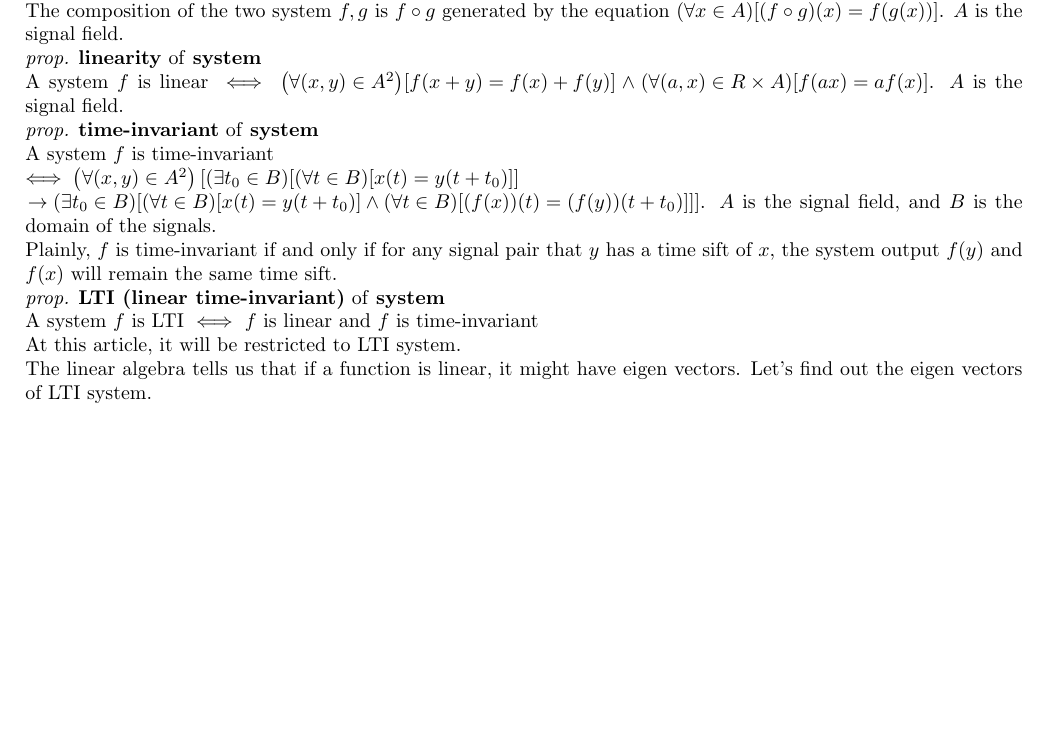
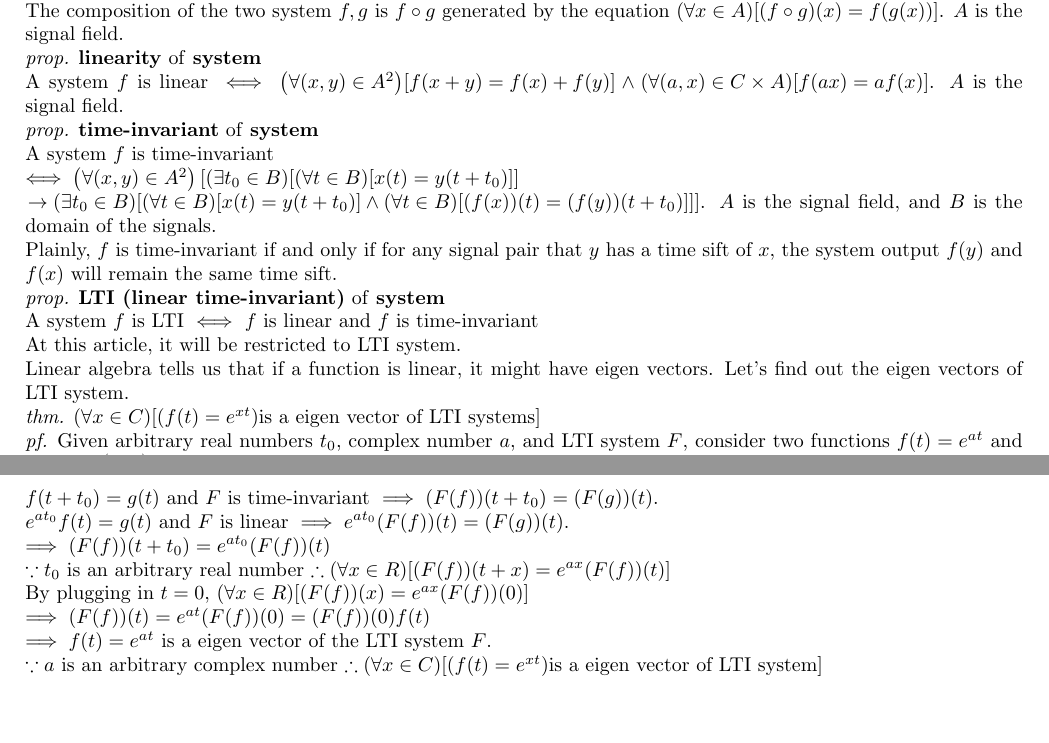
Before and after one commit to sam91911/doc, a LaTeX document (university/signal/main.tex): part of the page before the commit and two parts of pages 1 and 2 of 2 after it, the two joined at a grey line, cut so that both start at the same text, the shorter picture padded with empty space. Compiled offline with pdfLaTeX.

Commit message:
update signal

```diff
--- a/university/signal/main.tex
+++ b/university/signal/main.tex
@@ -45,7 +45,7 @@ The scaling of the system $f$ with factor $a$ is $af$ generated by the equation
 \oper{composition}{system}\\
 The composition of the two system $f,g$ is $f\circ g$ generated by the equation $\sd{\forall x \in A}\md{\sd{f\circ g}\sd{x} = f\sd{g\sd{x}}}$. $A$ is the signal field.\\
 \prop{linearity}{system}\\
-A system $f$ is linear $\iff \sd{\forall \sd{x,y} \in A^2}\md{f\sd{x+y} = f\sd{x}+f\sd{y}}\land\sd{\forall \sd{a,x} \in R\times A}\md{f\sd{ax} = af\sd{x}}$. $A$ is the signal field.\\
+A system $f$ is linear $\iff \sd{\forall \sd{x,y} \in A^2}\md{f\sd{x+y} = f\sd{x}+f\sd{y}}\land\sd{\forall \sd{a,x} \in C\times A}\md{f\sd{ax} = af\sd{x}}$. $A$ is the signal field.\\
 \prop{time-invariant}{system}\\
 A system $f$ is time-invariant \\
 \begin{math}\iff \sd{\forall \sd{x,y} \in A^2}\left[\sd{\exists t_0 \in B}\md{\sd{\forall t \in B}\md{x\sd{t} = y\sd{t+t_0}}} \right.\\ \left. \to \sd{\exists t_0 \in B}\md{\sd{\forall t \in B}\md{x\sd{t} = y\sd{t+t_0}}\land\sd{\forall t \in B}\md{\sd{f\sd{x}}\sd{t} = \sd{f\sd{y}}\sd{t+t_0}}}\right]\end{math}.
@@ -54,6 +54,16 @@ Plainly, $f$ is time-invariant if and only if for any signal pair that $y$ has a
 \prop{LTI (linear time-invariant)}{system}\\
 A system $f$ is LTI $\iff$ $f$ is linear and $f$ is time-invariant\\
 At this article, it will be restricted to LTI system.\\
-The linear algebra tells us that if a function is linear, it might have eigen vectors. Let's find out the eigen vectors of LTI system.\\
-
+Linear algebra tells us that if a function is linear, it might have eigen vectors. Let's find out the eigen vectors of LTI system.\\
+\thm{$\sd{\forall x \in C}\md{\sd{f\sd{t} = e^{xt}}\text{is a eigen vector of LTI systems}}$}\\
+\pf{Given arbitrary real numbers $t_0$, complex number $a$, and LTI system $F$, consider two functions $f\sd{t} = e^{at}$ and $g\sd{t} = e^{a\sd{t+t_0}}$.\\
+$f\sd{t+t_0} = g\sd{t}$ and $F$ is time-invariant $\implies\sd{F\sd{f}}\sd{t+t_0} = \sd{F\sd{g}}\sd{t}$.\\
+$e^{at_0}f\sd{t} = g\sd{t}$ and $F$ is linear $\implies e^{at_0}\sd{F\sd{f}}\sd{t} = \sd{F\sd{g}}\sd{t}$.\\
+$\implies \sd{F\sd{f}}\sd{t+t_0} = e^{at_0}\sd{F\sd{f}}\sd{t}$\\
+$\because t_0$ is an arbitrary real number $\therefore \sd{\forall x \in R}\md{\sd{F\sd{f}}\sd{t+x} = e^{ax}\sd{F\sd{f}}\sd{t}}$\\
+By plugging in $t = 0$, $\sd{\forall x \in R}\md{\sd{F\sd{f}}\sd{x} = e^{ax}\sd{F\sd{f}}\sd{0}}$\\
+$\implies \sd{F\sd{f}}\sd{t} = e^{at}\sd{F\sd{f}}\sd{0} = \sd{F\sd{f}}\sd{0}f\sd{t}$\\
+$\implies f\sd{t} = e^{at}$ is a eigen vector of the LTI system $F$.\\
+$\because a$ is an arbitrary complex number $\therefore \sd{\forall x \in C}\md{\sd{f\sd{t} = e^{xt}}\text{is a eigen vector of LTI system}}$
+}\\
 \end{document}
```
Also changed, not shown: university/signal/main.pdf.
